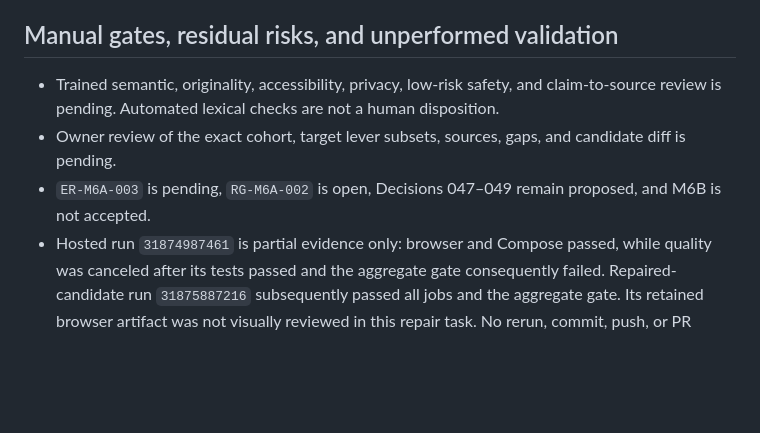
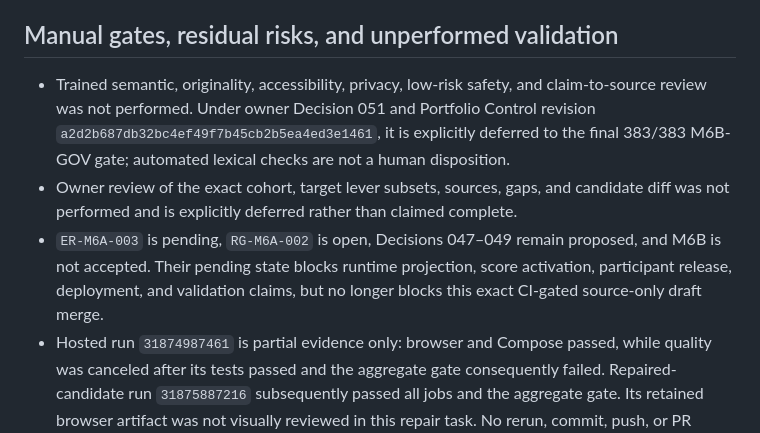
Before and after one commit to kpbianco/gitg-self-host, a Markdown page: docs/evidence/M6D-01-2026-08-15.md, the part around the change. GitHub-like rendering; blank space fills up the shorter version.

Commit message:
M6D-01: defer human review until 383/383 (M6D-01-2026-08-15.md)

```diff
--- a/docs/evidence/M6D-01-2026-08-15.md
+++ b/docs/evidence/M6D-01-2026-08-15.md
@@ -199,12 +199,17 @@ participant-data rollback is required because M6D-01 adds no schema or writes.
 ## Manual gates, residual risks, and unperformed validation
 
 - Trained semantic, originality, accessibility, privacy, low-risk safety, and
-  claim-to-source review is pending. Automated lexical checks are not a human
+  claim-to-source review was not performed. Under owner Decision 051 and
+  Portfolio Control revision `a2d2b687db32bc4ef49f7b45cb2b5ea4ed3e1461`, it is explicitly deferred
+  to the final 383/383 M6B-GOV gate; automated lexical checks are not a human
   disposition.
 - Owner review of the exact cohort, target lever subsets, sources, gaps, and
-  candidate diff is pending.
+  candidate diff was not performed and is explicitly deferred rather than
+  claimed complete.
 - `ER-M6A-003` is pending, `RG-M6A-002` is open, Decisions 047–049 remain
-  proposed, and M6B is not accepted.
+  proposed, and M6B is not accepted. Their pending state blocks runtime
+  projection, score activation, participant release, deployment, and validation
+  claims, but no longer blocks this exact CI-gated source-only draft merge.
 - Hosted run `31874987461` is partial evidence only: browser and Compose passed,
   while quality was canceled after its tests passed and the aggregate gate
   consequently failed. Repaired-candidate run `31875887216` subsequently
```
